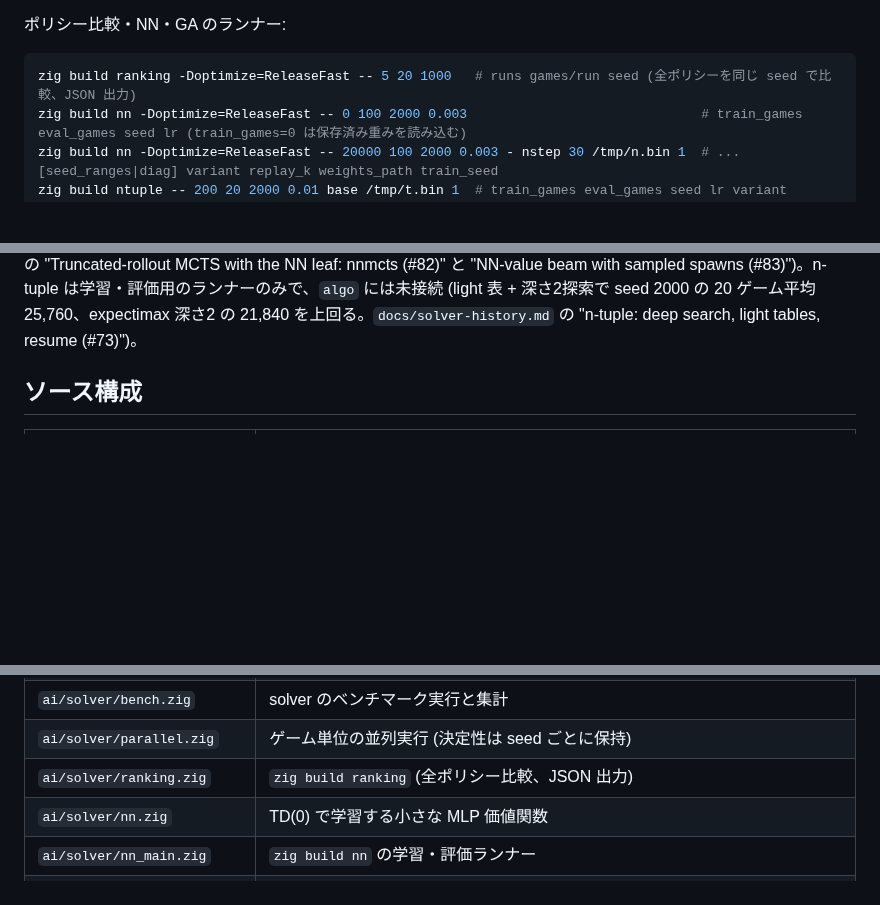
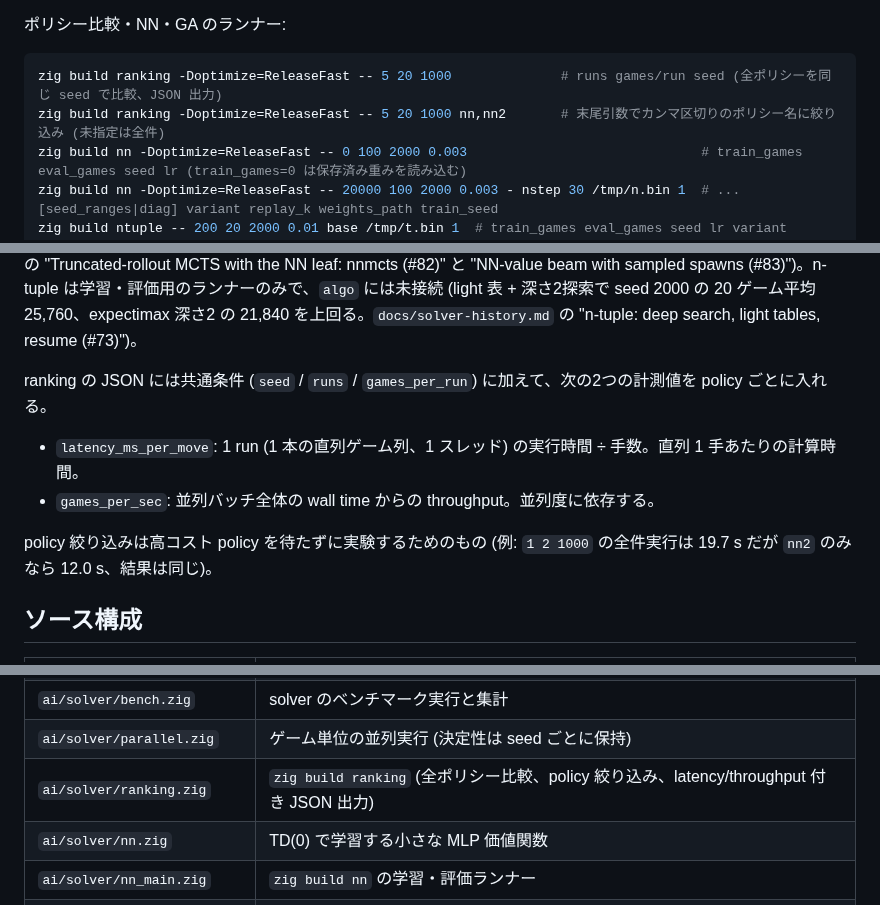
Before and after one commit to avocadoisi/Game.2048, a Markdown page: README.md, 3 parts joined by grey strips. Drawn GitHub-style; blank space fills up the shorter version.

Commit message:
docs: ranking の計測条件・filter 使い方・bench 記録を追記 (#89)

````diff
--- a/README.md
+++ b/README.md
@@ -165,7 +165,8 @@ x3 は約 10,500、x10 は 19,275、x30 は 22,522 (採用)、x50 は 20,308、x
 ポリシー比較・NN・GA のランナー:
 
 ```bash
-zig build ranking -Doptimize=ReleaseFast -- 5 20 1000   # runs games/run seed (全ポリシーを同じ seed で比較、JSON 出力)
+zig build ranking -Doptimize=ReleaseFast -- 5 20 1000              # runs games/run seed (全ポリシーを同じ seed で比較、JSON 出力)
+zig build ranking -Doptimize=ReleaseFast -- 5 20 1000 nn,nn2       # 末尾引数でカンマ区切りのポリシー名に絞り込み (未指定は全件)
 zig build nn -Doptimize=ReleaseFast -- 0 100 2000 0.003                              # train_games eval_games seed lr (train_games=0 は保存済み重みを読み込む)
 zig build nn -Doptimize=ReleaseFast -- 20000 100 2000 0.003 - nstep 30 /tmp/n.bin 1  # ... [seed_ranges|diag] variant replay_k weights_path train_seed
 zig build ntuple -- 200 20 2000 0.01 base /tmp/t.bin 1  # train_games eval_games seed lr variant table_path train_seed
@@ -175,6 +176,13 @@ zig build ga-rl -- 16 15 8 2 1 500 100                  # population generations
 `nn` の学習 variant は `base` (TD(0)、既定) のほか `backward` / `replay` / `priority` / `midgame` / `midmix` / `sym` / `symlam` / `nstep` / `resume` (`par` は並列学習、`resume` は `weights_path` から継続)。variant の実行では重みを `/tmp` などリポジトリ外へ出す。`nstep` は n=4 のオンライン n-step TD の実験 variant で、同じ 20,000 ゲームでは TD(0) より弱い (`docs/solver-history.md` の "n-step TD: worse than TD(0) at n = 4 (#84)") ため既定にしていない。
 
 `expectimax` 系に加えて、GA の重みを使う `ga` と TD 学習した MLP 価値関数の `nn` (1-ply + 出現1回) / `nn2` (2-ply)、実験中の `nnmcts` (8 手で打ち切ったランダムロールアウトを NN の盤面価値で評価する UCT) と `nnbeam` (NN 評価のビーム探索: 幅8・3手先、ply 間で spawn を2回サンプリング) も選べる (`/api/solve?algo=nnmcts` のように指定)。`nnmcts` は seed 1000 の 10 ゲームで 20,137 (5.4 ms/手) と `nn` に遠く及ばず、`nnbeam` も ranking seed 2000 の 20 ゲームで 25,480 と `nn` (63,486) に届かないため `ranking.json` には入れていない (`docs/solver-history.md` の "Truncated-rollout MCTS with the NN leaf: nnmcts (#82)" と "NN-value beam with sampled spawns (#83)")。n-tuple は学習・評価用のランナーのみで、`algo` には未接続 (light 表 + 深さ2探索で seed 2000 の 20 ゲーム平均 25,760、expectimax 深さ2 の 21,840 を上回る。`docs/solver-history.md` の "n-tuple: deep search, light tables, resume (#73)")。
+
+ranking の JSON には共通条件 (`seed` / `runs` / `games_per_run`) に加えて、次の2つの計測値を policy ごとに入れる。
+
+- `latency_ms_per_move`: 1 run (1 本の直列ゲーム列、1 スレッド) の実行時間 ÷ 手数。直列 1 手あたりの計算時間。
+- `games_per_sec`: 並列バッチ全体の wall time からの throughput。並列度に依存する。
+
+policy 絞り込みは高コスト policy を待たずに実験するためのもの (例: `1 2 1000` の全件実行は 19.7 s だが `nn2` のみなら 12.0 s、結果は同じ)。
 
 ## ソース構成
 
@@ -192,7 +200,7 @@ zig build ga-rl -- 16 15 8 2 1 500 100                  # population generations
 | `ai/solver/main.zig` | `zig build solve` の検証用ランナー |
 | `ai/solver/bench.zig` | solver のベンチマーク実行と集計 |
 | `ai/solver/parallel.zig` | ゲーム単位の並列実行 (決定性は seed ごとに保持) |
-| `ai/solver/ranking.zig` | `zig build ranking` (全ポリシー比較、JSON 出力) |
+| `ai/solver/ranking.zig` | `zig build ranking` (全ポリシー比較、policy 絞り込み、latency/throughput 付き JSON 出力) |
 | `ai/solver/nn.zig` | TD(0) で学習する小さな MLP 価値関数 |
 | `ai/solver/nn_main.zig` | `zig build nn` の学習・評価ランナー |
 | `ai/solver/ntuple.zig` | TD(0) で学習する n-tuple 価値関数 (パターン表) |
````
Also changed, not shown: docs/solver-history.md (+27 -0 lines), 1 other file.
